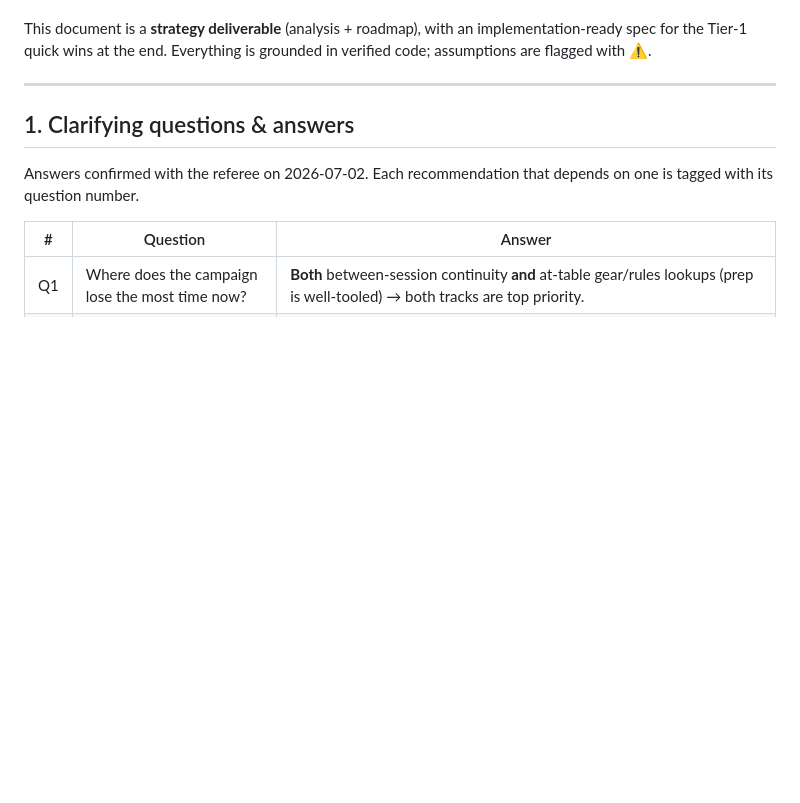
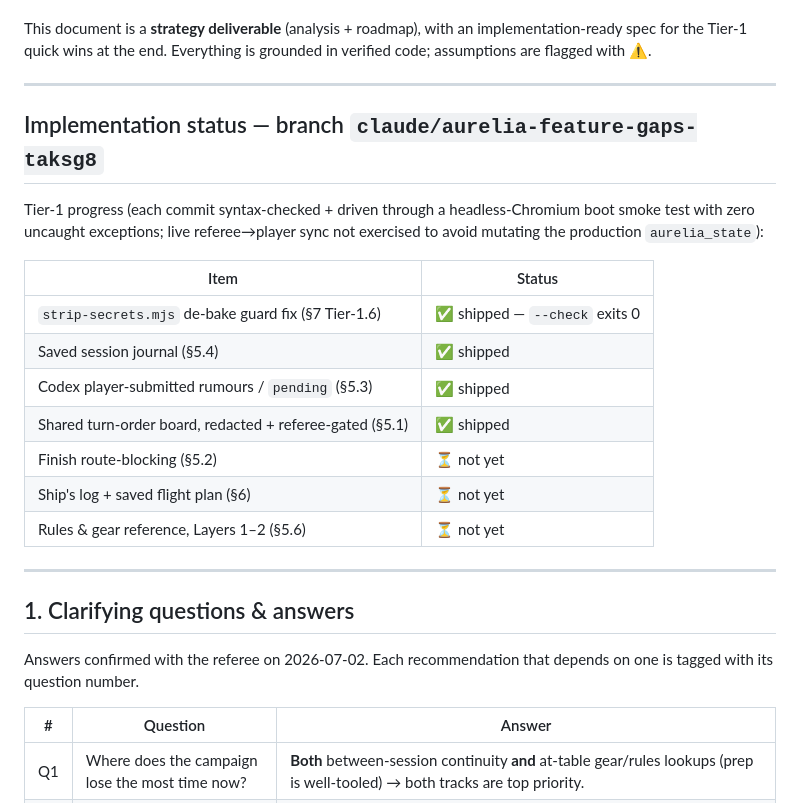
Before and after one commit to Stellarthon/aurelia-rpg-tools, a Markdown page: docs/feature-gap-analysis.md, the part around the change. Rendered like a GitHub page; blank space fills up the shorter version.

Commit message:
docs: stamp Tier-1 implementation status into the analysis
Co-Authored-By: Claude Opus 4.8 <noreply@anthropic.com>
Claude-Session: https://claude.ai/code/session_01MSfegTo8L2ML5HXBbJZhJU

```diff
--- a/docs/feature-gap-analysis.md
+++ b/docs/feature-gap-analysis.md
@@ -26,6 +26,24 @@ exactly the class of feature this brief lists as an anti-feature. Resolving *tha
 This document is a **strategy deliverable** (analysis + roadmap), with an
 implementation-ready spec for the Tier-1 quick wins at the end. Everything is grounded
 in verified code; assumptions are flagged with ⚠️.
+
+---
+
+## Implementation status — branch `claude/aurelia-feature-gaps-taksg8`
+
+Tier-1 progress (each commit syntax-checked + driven through a headless-Chromium boot
+smoke test with zero uncaught exceptions; live referee→player sync not exercised to avoid
+mutating the production `aurelia_state`):
+
+| Item | Status |
+|---|---|
+| `strip-secrets.mjs` de-bake guard fix (§7 Tier-1.6) | ✅ shipped — `--check` exits 0 |
+| Saved session journal (§5.4) | ✅ shipped |
+| Codex player-submitted rumours / `pending` (§5.3) | ✅ shipped |
+| Shared turn-order board, redacted + referee-gated (§5.1) | ✅ shipped |
+| Finish route-blocking (§5.2) | ⏳ not yet |
+| Ship's log + saved flight plan (§6) | ⏳ not yet |
+| Rules & gear reference, Layers 1–2 (§5.6) | ⏳ not yet |
 
 ---
 
```
